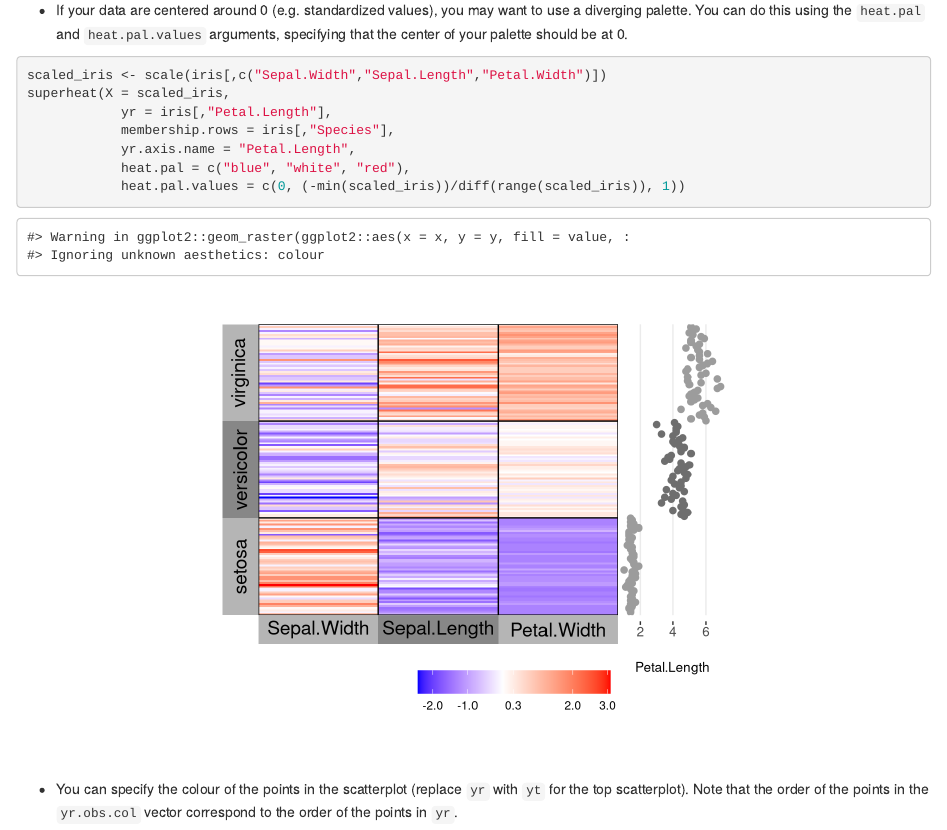
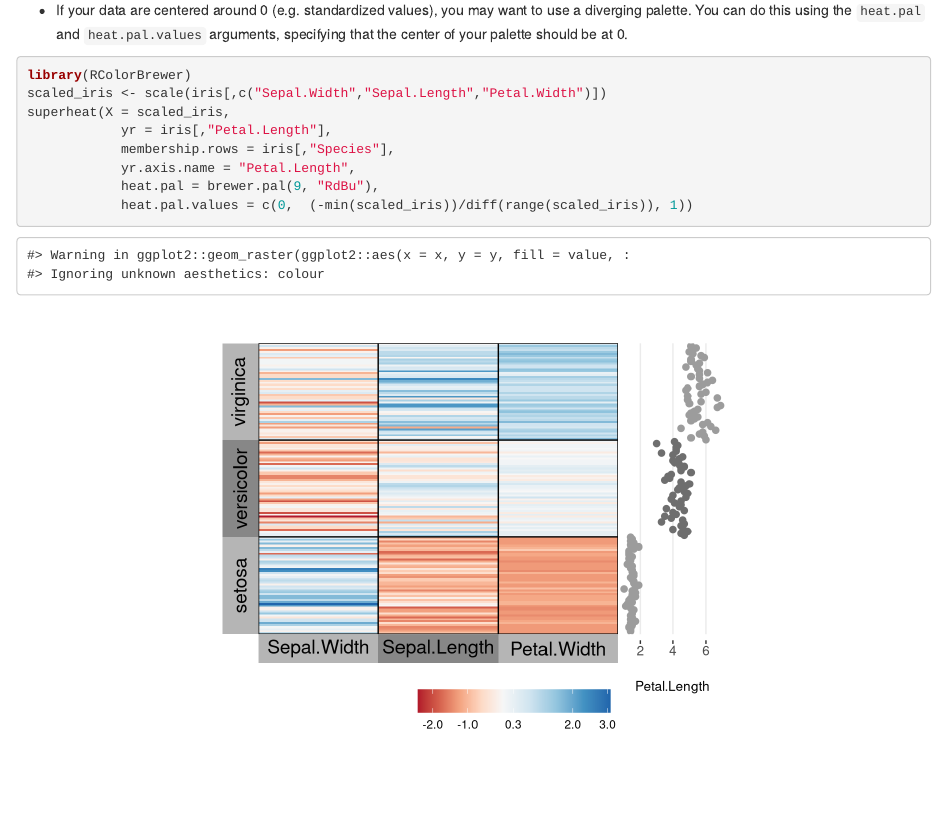
Before and after one commit to rlbarter/superheat, an R Markdown document (vignettes/Vignette.Rmd): the page in a window 1100 px wide, from 18170 px down. Rendered offline with R 4.5, knitr and Pandoc, with nearby package versions; common packages that the code uses without loading them are loaded.

Commit message:
Updated vignette diverging palatte example

````diff
--- a/vignettes/Vignette.Rmd
+++ b/vignettes/Vignette.Rmd
@@ -370,13 +370,14 @@ superheat(X = iris[,c("Sepal.Width","Sepal.Length","Petal.Width")],
 * If your data are centered around 0 (e.g. standardized values), you may want to use a diverging palette. You can do this using the `heat.pal` and `heat.pal.values` arguments, specifying that the center of your palette should be at 0.
 
 ```{r, fig.align = 'center', fig.height = 5, fig.width = 6}
+library(RColorBrewer)
 scaled_iris <- scale(iris[,c("Sepal.Width","Sepal.Length","Petal.Width")])
 superheat(X = scaled_iris,
             yr = iris[,"Petal.Length"],
             membership.rows = iris[,"Species"],
             yr.axis.name = "Petal.Length",
-            heat.pal = c("blue", "white", "red"),
-            heat.pal.values = c(0, (-min(scaled_iris))/diff(range(scaled_iris)), 1))
+            heat.pal = brewer.pal(9, "RdBu"),
+            heat.pal.values = c(0,  (-min(scaled_iris))/diff(range(scaled_iris)), 1))
 ```
 
 *  You can specify the colour of the points in the scatterplot (replace `yr` with `yt` for the top scatterplot). Note that the order of the points in the `yr.obs.col` vector correspond to the order of the points in `yr`.
````
Also changed, not shown: vignettes/Vignette.html.
